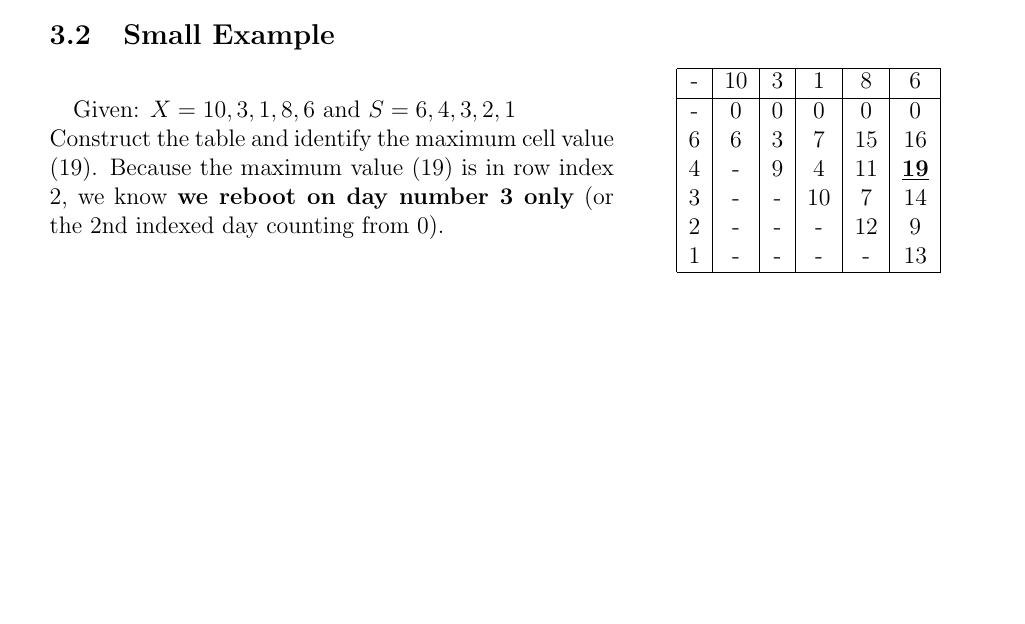
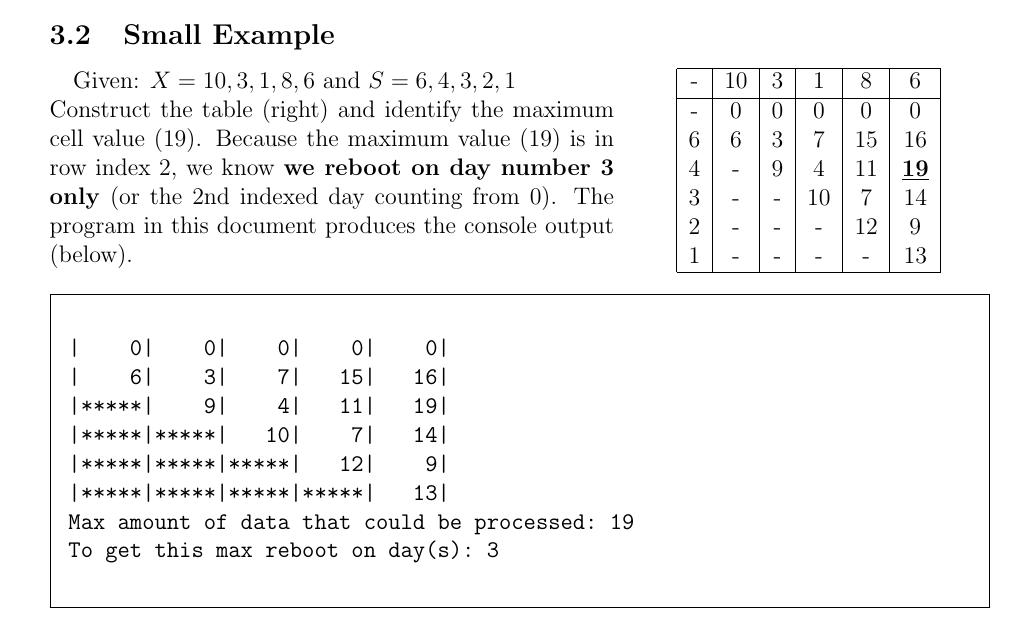
Before and after one commit to ZacMcClain/Algorithms-Dynamic-Programming, a LaTeX document (report/report.tex, which reads report/rubyOutput.txt): part of page 3 of 3, cut so that both start at the same text, the shorter picture padded with empty space. Compiled offline with pdfLaTeX.

Commit message:
Final Revision: Added console output

```diff
--- a/report/report.tex
+++ b/report/report.tex
@@ -3,6 +3,7 @@
 \usepackage{multicol}
 \lstloadlanguages{Ruby}
 \usepackage[margin=25mm]{geometry}
+\usepackage{framed}
 \usepackage{fontenc}
 \usepackage{moreverb}
 \author{C. Travis Johnson \\ Zac McClain \\ Brandon Parrish}
@@ -85,8 +86,8 @@ In addition to building the table, we will occasionally do a linear scan of a co
 \begin{minipage}{0.6\linewidth}
 \paragraph{}
 \noindent Given: $X = {10, 3, 1, 8, 6}$ and $S = {6, 4, 3, 2, 1}$ \\
-Construct the table and identify the maximum cell value (19).
-Because the maximum value (19) is in row index 2, we know \textbf{we reboot on day number 3 only} (or the 2nd indexed day counting from 0).
+Construct the table (right) and identify the maximum cell value (19).
+Because the maximum value (19) is in row index 2, we know \textbf{we reboot on day number 3 only} (or the 2nd indexed day counting from 0). The program in this document produces the console output (below).
 \end{minipage}
 \hspace{0.05\linewidth}
 \begin{minipage}{0.3\linewidth}
@@ -102,4 +103,7 @@ Because the maximum value (19) is in row index 2, we know \textbf{we reboot on d
 \hline
 \end{tabular}
 \end{minipage}
+\begin{framed}
+\verbatiminput{rubyOutput.txt}
+\end{framed}
 \end{document}
--- /dev/null
+++ b/report/rubyOutput.txt
@@ -0,0 +1,8 @@
+|    0|    0|    0|    0|    0|
+|    6|    3|    7|   15|   16|
+|*****|    9|    4|   11|   19|
+|*****|*****|   10|    7|   14|
+|*****|*****|*****|   12|    9|
+|*****|*****|*****|*****|   13|
+Max amount of data that could be processed: 19
+To get this max reboot on day(s): 3
```
Also changed, not shown: report/report.pdf, 1 other file.
